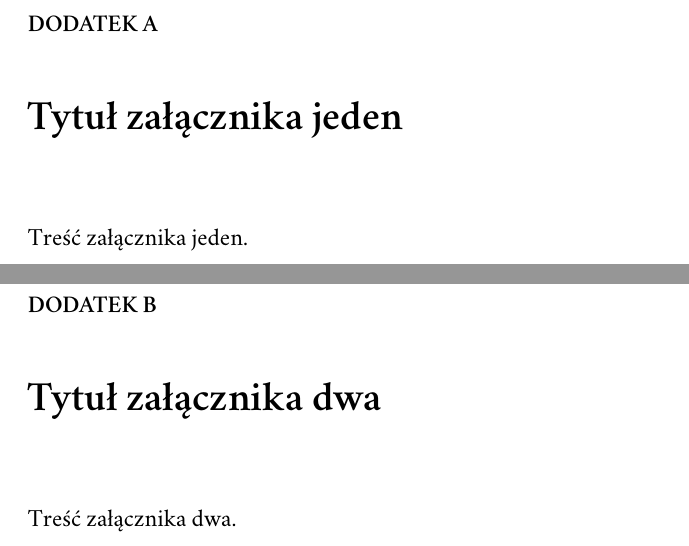
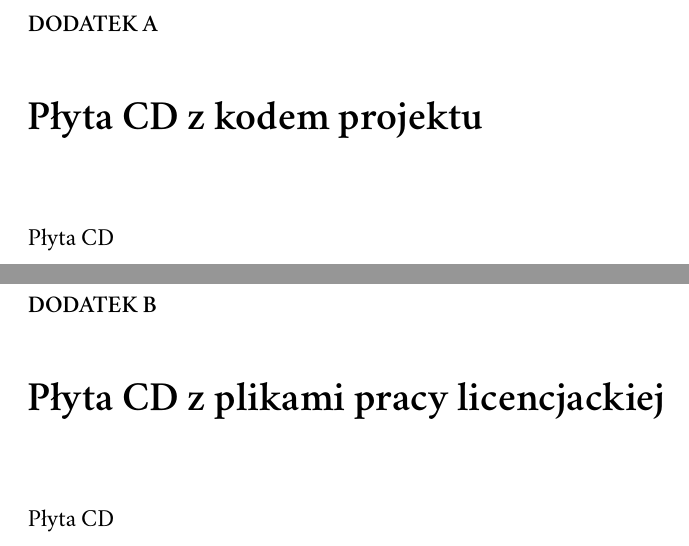
Before and after one commit to kamilpek/licencjat, a LaTeX document (tex/magisterka.tex): two parts of pages 47 and 49 of 55, joined at a grey line, cut so that both start at the same text. Compiled offline with XeLaTeX; a missing font is replaced by an installed copy or a similar font.

Commit message:
drobne poprawki

```diff
--- a/tex/magisterka.tex
+++ b/tex/magisterka.tex
@@ -570,13 +570,13 @@ Podczas pracy nad projektem zrealizowałem wszystkie założone wcześniej cele,
 
 % załączniki (opcjonalnie):
 \appendix
-\chapter{Tytuł załącznika jeden}
+\chapter{Płyta CD z kodem projektu}
 
-Treść załącznika jeden.
+Płyta CD
 
-\chapter{Tytuł załącznika dwa}
+\chapter{Płyta CD z plikami pracy licencjackiej}
 
-Treść załącznika dwa.
+Płyta CD
 
 % spis rysunków (jeżeli jest potrzebny):
 \listoffigures
```
Also changed, not shown: readme.md, tex/magisterka.pdf, tex/magisterka.tex (8 more changed lines).
